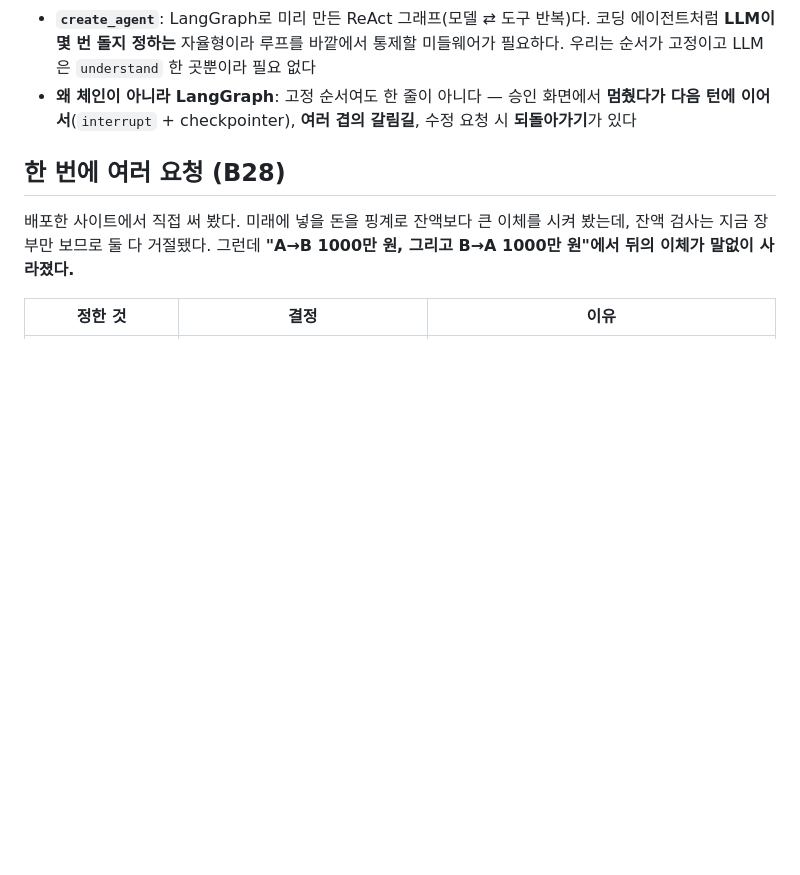
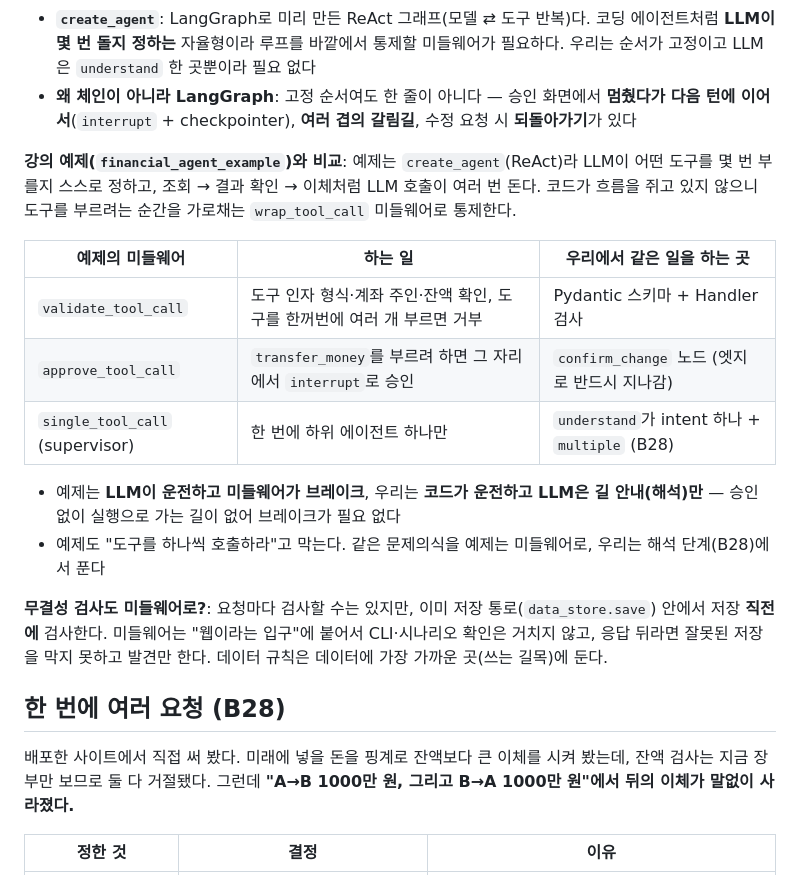
Before and after one commit to noviz-domino/langgraph-financial-agent, a Markdown page: devlog/2026-09-30_Gemini-바쁠때-대응.md, the part around the change. GitHub-like rendering; blank space fills up the shorter version.

Commit message:
docs: 개발일지 09-30에 강의 예제의 미들웨어와 비교 기록

```diff
--- a/devlog/2026-09-30_Gemini-바쁠때-대응.md
+++ b/devlog/2026-09-30_Gemini-바쁠때-대응.md
@@ -61,6 +61,19 @@
 - **웹**: Gemini를 부르는 엔드포인트가 하나라 빼먹을 위험이 없다. 세션 ID가 요청 본문에 있어서 미들웨어로 옮기면 오히려 복잡해진다. 엔드포인트가 늘면 그때 옮긴다
 - **`create_agent`**: LangGraph로 미리 만든 ReAct 그래프(모델 ⇄ 도구 반복)다. 코딩 에이전트처럼 **LLM이 몇 번 돌지 정하는** 자율형이라 루프를 바깥에서 통제할 미들웨어가 필요하다. 우리는 순서가 고정이고 LLM은 `understand` 한 곳뿐이라 필요 없다
 - **왜 체인이 아니라 LangGraph**: 고정 순서여도 한 줄이 아니다 — 승인 화면에서 **멈췄다가 다음 턴에 이어서**(`interrupt` + checkpointer), **여러 겹의 갈림길**, 수정 요청 시 **되돌아가기**가 있다
+
+**강의 예제(`financial_agent_example`)와 비교**: 예제는 `create_agent`(ReAct)라 LLM이 어떤 도구를 몇 번 부를지 스스로 정하고, 조회 → 결과 확인 → 이체처럼 LLM 호출이 여러 번 돈다. 코드가 흐름을 쥐고 있지 않으니 도구를 부르려는 순간을 가로채는 `wrap_tool_call` 미들웨어로 통제한다.
+
+| 예제의 미들웨어 | 하는 일 | 우리에서 같은 일을 하는 곳 |
+|---|---|---|
+| `validate_tool_call` | 도구 인자 형식·계좌 주인·잔액 확인, 도구를 한꺼번에 여러 개 부르면 거부 | Pydantic 스키마 + Handler 검사 |
+| `approve_tool_call` | `transfer_money`를 부르려 하면 그 자리에서 `interrupt`로 승인 | `confirm_change` 노드 (엣지로 반드시 지나감) |
+| `single_tool_call` (supervisor) | 한 번에 하위 에이전트 하나만 | `understand`가 intent 하나 + `multiple` (B28) |
+
+- 예제는 **LLM이 운전하고 미들웨어가 브레이크**, 우리는 **코드가 운전하고 LLM은 길 안내(해석)만** — 승인 없이 실행으로 가는 길이 없어 브레이크가 필요 없다
+- 예제도 "도구를 하나씩 호출하라"고 막는다. 같은 문제의식을 예제는 미들웨어로, 우리는 해석 단계(B28)에서 푼다
+
+**무결성 검사도 미들웨어로?**: 요청마다 검사할 수는 있지만, 이미 저장 통로(`data_store.save`) 안에서 저장 **직전에** 검사한다. 미들웨어는 "웹이라는 입구"에 붙어서 CLI·시나리오 확인은 거치지 않고, 응답 뒤라면 잘못된 저장을 막지 못하고 발견만 한다. 데이터 규칙은 데이터에 가장 가까운 곳(쓰는 길목)에 둔다.
 
 ## 한 번에 여러 요청 (B28)
 
```
